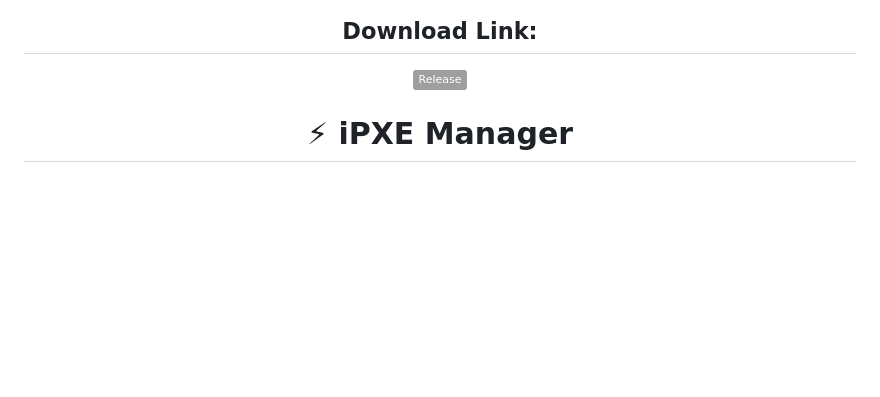
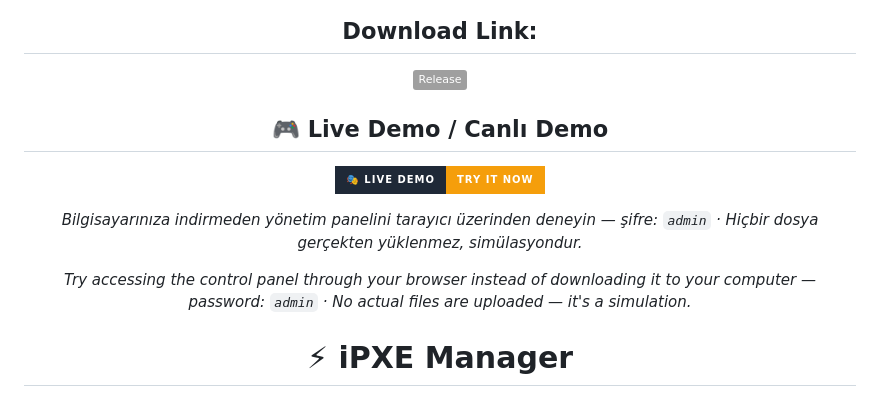
Before and after one commit to abdullah-erturk/iPXE-Manager, a Markdown page: README.md, the part around the change. Rendered like a GitHub page; badges without logos; blank space fills up the shorter version.

```diff
--- a/README.md
+++ b/README.md
@@ -15,6 +15,14 @@
 ## Download Link:
 
 [![Stable?](https://img.shields.io/badge/Release-v1.svg?style=flat)](https://github.com/abdullah-erturk/iPXE-Manager/archive/refs/heads/main.zip)
+
+## 🎮 Live Demo / Canlı Demo
+
+[![Try the Live Demo](https://img.shields.io/badge/🎭_Live_Demo-Try_it_now-F59E0B?style=for-the-badge&labelColor=1F2937)](https://erturk-dev.netlify.app/ipxe_demo.html)
+
+*Bilgisayarınıza indirmeden yönetim panelini tarayıcı üzerinden deneyin — şifre: `admin` · Hiçbir dosya gerçekten yüklenmez, simülasyondur.*
+
+*Try accessing the control panel through your browser instead of downloading it to your computer — password: `admin` · No actual files are uploaded — it's a simulation.*
 
 # ⚡ iPXE Manager
 
```
